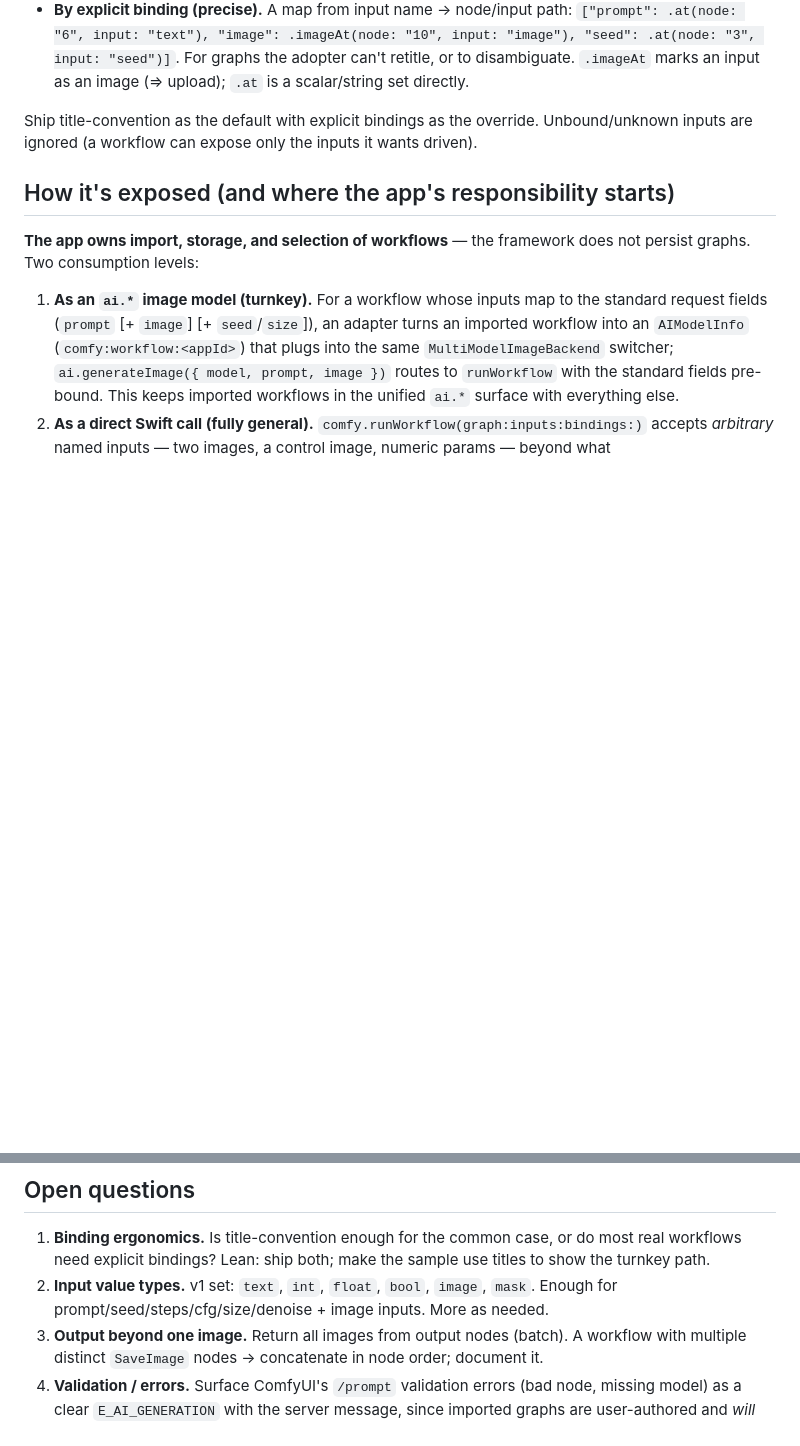
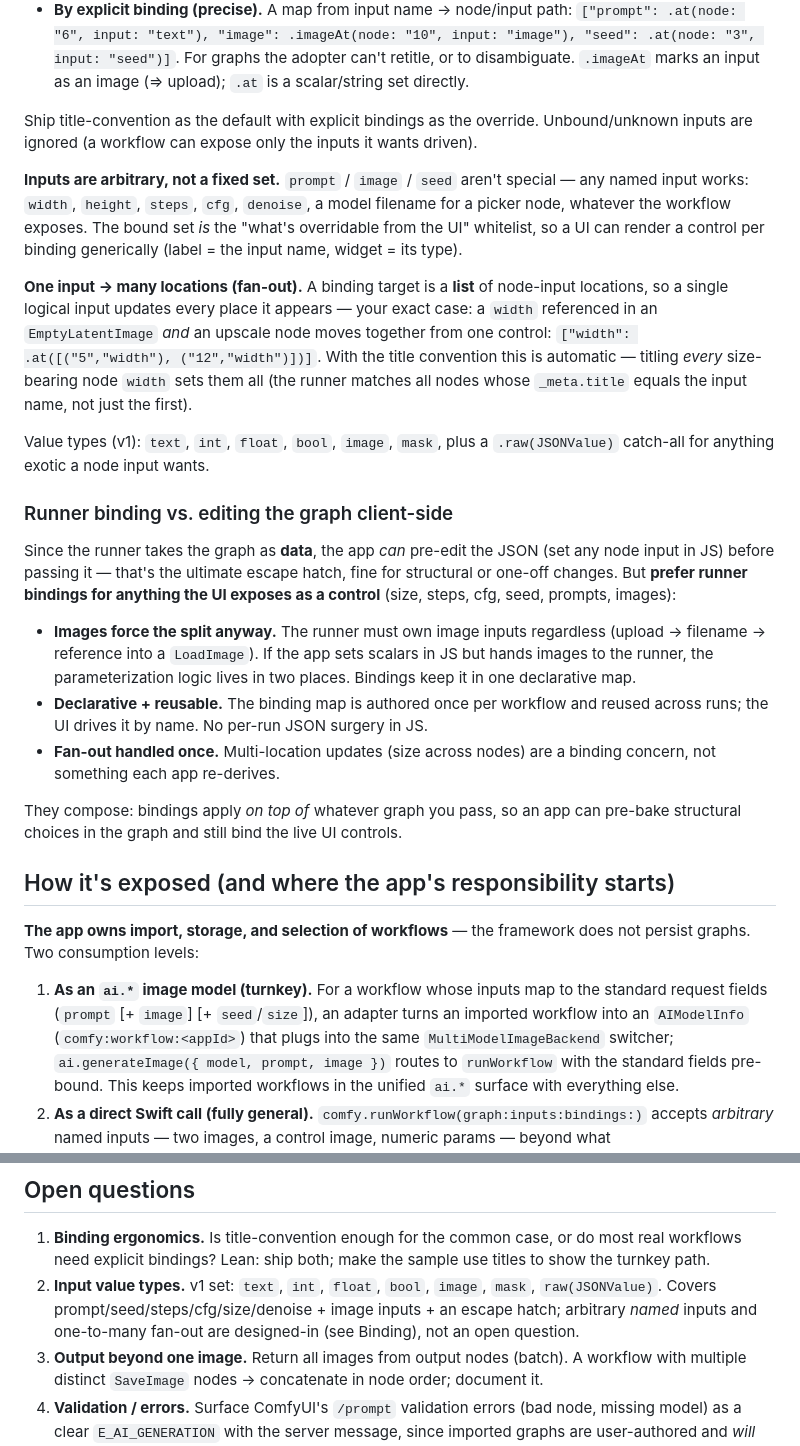
Before and after one commit to tophatch/swift-pwa, a Markdown page: docs/proposals/comfyui-run-imported-workflows.md, 2 parts joined by grey strips. Drawn GitHub-style; blank space fills up the shorter version.

Commit message:
docs: arbitrary named inputs + multi-location bindings in the workflow runner
Inputs aren't a fixed prompt/image/seed set — any named input (width/height/
steps/cfg/denoise/model-name) is bindable, and the bound set is the "overridable
from the UI" whitelist. A binding target is a LIST of node-input locations, so
one logical input (e.g. size) fans out to every node that references it (and the
title convention matches ALL same-titled nodes). Adds .raw(JSONValue) type and a
"runner binding vs client-side graph editing" note (prefer bindings for
UI controls since the runner must own image upload anyway; raw pre-edited graphs
remain the escape hatch and compose).

Co-Authored-By: Claude Opus 4.8 (1M context) <noreply@anthropic.com>

```diff
--- a/docs/proposals/comfyui-run-imported-workflows.md
+++ b/docs/proposals/comfyui-run-imported-workflows.md
@@ -96,6 +96,43 @@ Ship title-convention as the default with explicit bindings as the override.
 Unbound/unknown inputs are ignored (a workflow can expose only the inputs it
 wants driven).
 
+**Inputs are arbitrary, not a fixed set.** `prompt` / `image` / `seed` aren't
+special — any named input works: `width`, `height`, `steps`, `cfg`, `denoise`, a
+model filename for a picker node, whatever the workflow exposes. The bound set
+*is* the "what's overridable from the UI" whitelist, so a UI can render a control
+per binding generically (label = the input name, widget = its type).
+
+**One input → many locations (fan-out).** A binding target is a **list** of
+node-input locations, so a single logical input updates every place it appears —
+your exact case: a `width` referenced in an `EmptyLatentImage` *and* an upscale
+node moves together from one control:
+`["width": .at([("5","width"), ("12","width")])]`. With the title convention this
+is automatic — titling *every* size-bearing node `width` sets them all (the
+runner matches all nodes whose `_meta.title` equals the input name, not just the
+first).
+
+Value types (v1): `text`, `int`, `float`, `bool`, `image`, `mask`, plus a
+`.raw(JSONValue)` catch-all for anything exotic a node input wants.
+
+### Runner binding vs. editing the graph client-side
+
+Since the runner takes the graph as **data**, the app *can* pre-edit the JSON
+(set any node input in JS) before passing it — that's the ultimate escape hatch,
+fine for structural or one-off changes. But **prefer runner bindings for anything
+the UI exposes as a control** (size, steps, cfg, seed, prompts, images):
+
+- **Images force the split anyway.** The runner must own image inputs regardless
+  (upload → filename → reference into a `LoadImage`). If the app sets scalars in
+  JS but hands images to the runner, the parameterization logic lives in two
+  places. Bindings keep it in one declarative map.
+- **Declarative + reusable.** The binding map is authored once per workflow and
+  reused across runs; the UI drives it by name. No per-run JSON surgery in JS.
+- **Fan-out handled once.** Multi-location updates (size across nodes) are a
+  binding concern, not something each app re-derives.
+
+They compose: bindings apply *on top of* whatever graph you pass, so an app can
+pre-bake structural choices in the graph and still bind the live UI controls.
+
 ## How it's exposed (and where the app's responsibility starts)
 
 **The app owns import, storage, and selection of workflows** — the framework does
@@ -133,8 +170,9 @@ it's no longer how pipelines get into the app — importing a workflow is.
    most real workflows need explicit bindings? Lean: ship both; make the sample
    use titles to show the turnkey path.
 2. **Input value types.** v1 set: `text`, `int`, `float`, `bool`, `image`,
-   `mask`. Enough for prompt/seed/steps/cfg/size/denoise + image inputs. More as
-   needed.
+   `mask`, `raw(JSONValue)`. Covers prompt/seed/steps/cfg/size/denoise + image
+   inputs + an escape hatch; arbitrary *named* inputs and one-to-many fan-out are
+   designed-in (see Binding), not an open question.
 3. **Output beyond one image.** Return all images from output nodes (batch). A
    workflow with multiple distinct `SaveImage` nodes → concatenate in node order;
    document it.
```
